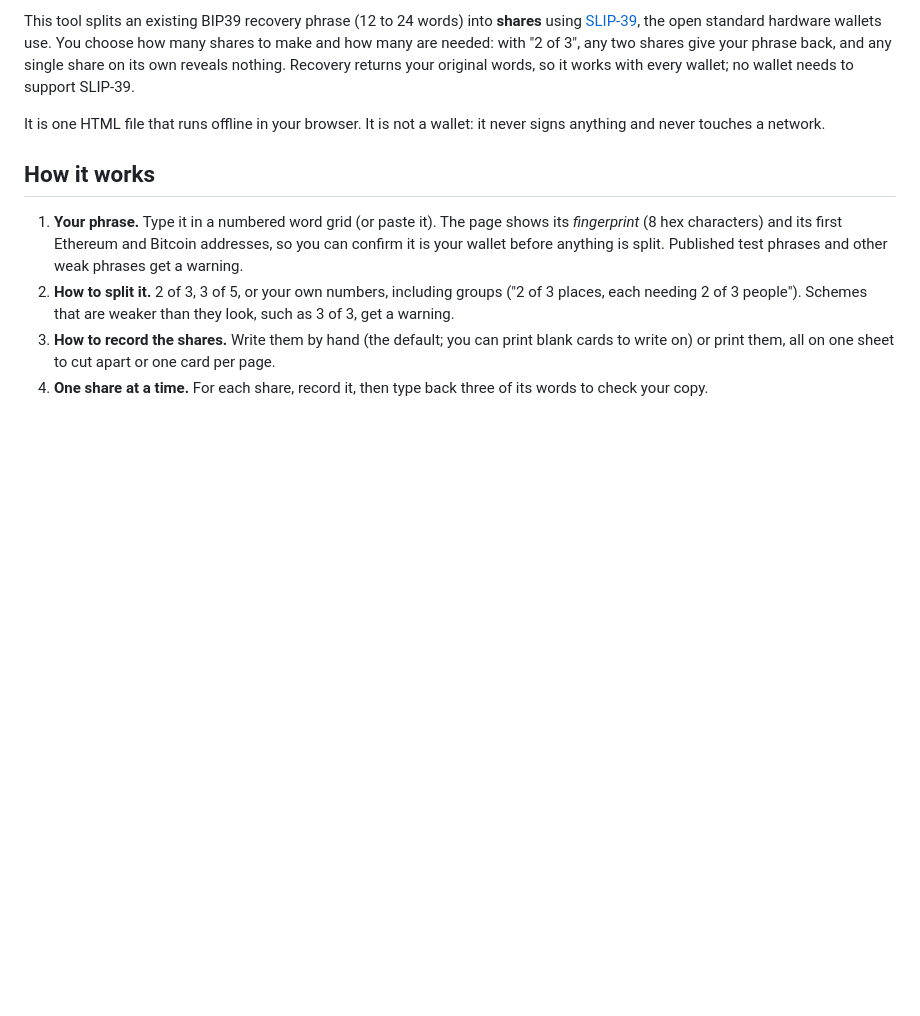
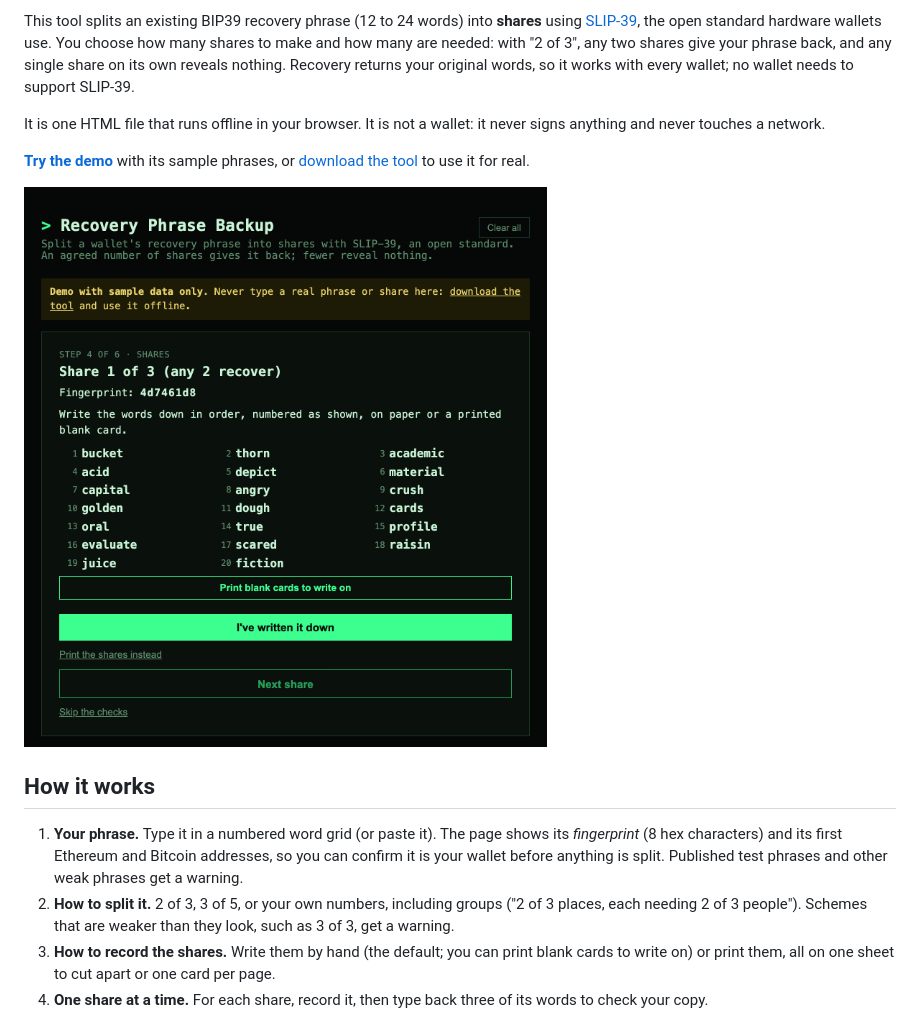
Before and after one commit to heeckhau/recovery-phrase-backup, a Markdown page: README.md, the part around the change. GitHub-like rendering; pictures changed too: .github/screenshot.png (added); blank space fills up the shorter version.

Commit message:
Show the demo and a screenshot at the top of the README
Visitors to the repository saw only text before the details. A link to the demo and a screenshot of the share step now come right after the introduction. The social preview image for GitHub's settings sits next to the screenshot in .github/.

```diff
--- a/README.md
+++ b/README.md
@@ -13,6 +13,11 @@ SLIP-39.
 
 It is one HTML file that runs offline in your browser. It is not a wallet: it
 never signs anything and never touches a network.
+
+**[Try the demo](https://heeckhau.github.io/recovery-phrase-backup/demo.html)** with
+its sample phrases, or [download the tool](#using-it) to use it for real.
+
+<img src=".github/screenshot.png" alt="The backup wizard showing share 1 of 3: twenty numbered words to write down, any two of the three shares recover the phrase" width="560">
 
 ## How it works
 
```
Also changed, not shown: .github/social-preview.png (added).
